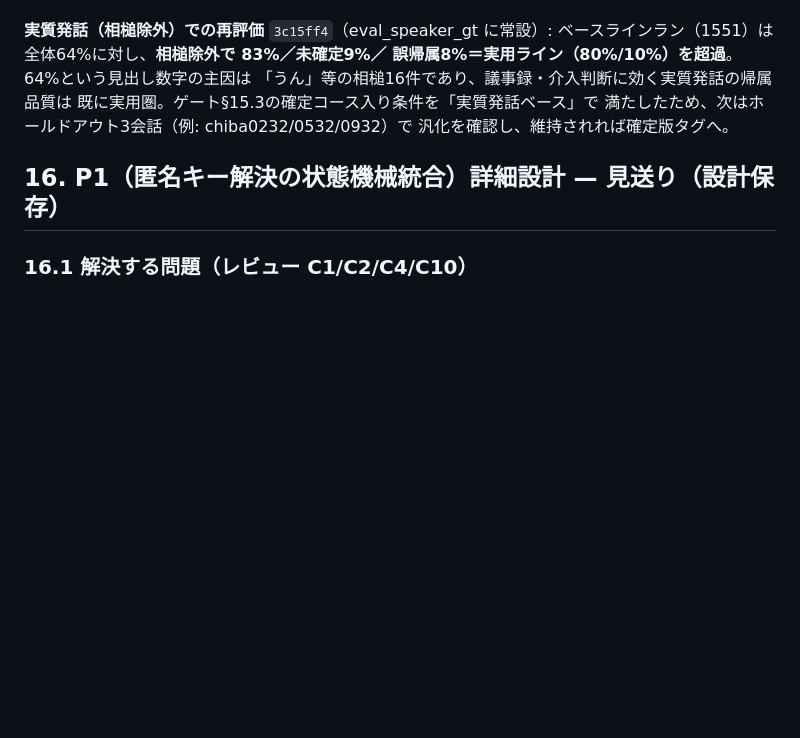
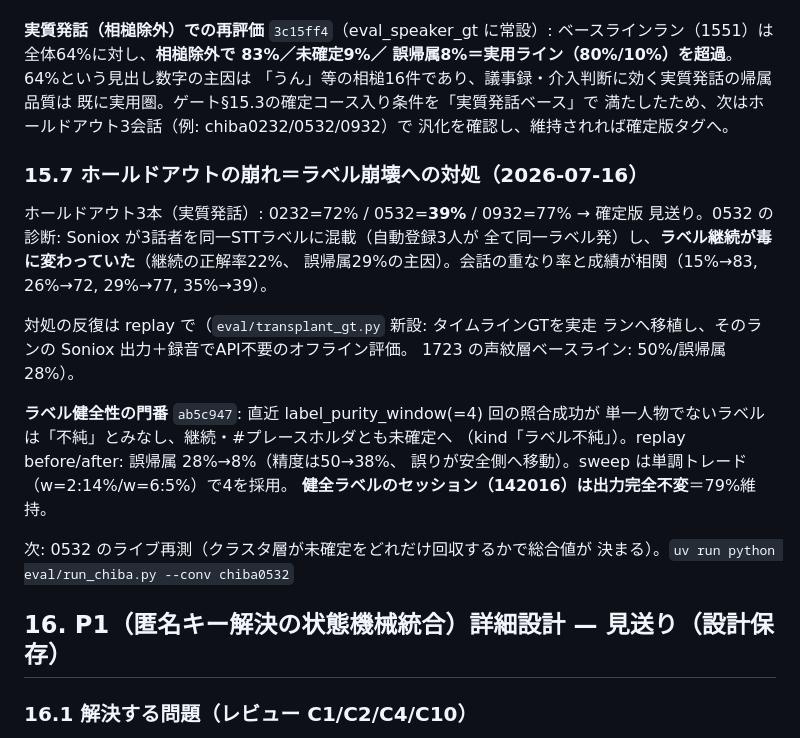
Before and after one commit to ReiMatsui/discussion-support, a Markdown page: docs/design/handoff_2026-07-14_unregistered_speakers.md, the part around the change. GitHub-like rendering; blank space fills up the shorter version.

Commit message:
docs(design): ラベル崩壊の診断とラベル健全性門番の結果を記録（§15.7）

```diff
--- a/docs/design/handoff_2026-07-14_unregistered_speakers.md
+++ b/docs/design/handoff_2026-07-14_unregistered_speakers.md
@@ -378,6 +378,27 @@ overlapゲートで未確定。回収するならDOA（マイクアレイの到
 満たしたため、次はホールドアウト3会話（例: chiba0232/0532/0932）で
 汎化を確認し、維持されれば確定版タグへ。
 
+### 15.7 ホールドアウトの崩れ＝ラベル崩壊への対処（2026-07-16）
+
+ホールドアウト3本（実質発話）: 0232=72% / 0532=**39%** / 0932=77% → 確定版
+見送り。0532 の診断: Soniox が3話者を同一STTラベルに混載（自動登録3人が
+全て同一ラベル発）し、**ラベル継続が毒に変わっていた**（継続の正解率22%、
+誤帰属29%の主因）。会話の重なり率と成績が相関（15%→83, 26%→72, 29%→77,
+35%→39）。
+
+対処の反復は replay で（`eval/transplant_gt.py` 新設: タイムラインGTを実走
+ランへ移植し、そのランの Soniox 出力＋録音でAPI不要のオフライン評価。
+1723 の声紋層ベースライン: 50%/誤帰属28%）。
+
+**ラベル健全性の門番** `ab5c947`: 直近 label_purity_window(=4) 回の照合成功が
+単一人物でないラベルは「不純」とみなし、継続・#プレースホルダとも未確定へ
+（kind「ラベル不純」）。replay before/after: 誤帰属 28%→8%（精度は50→38%、
+誤りが安全側へ移動）。sweep は単調トレード（w=2:14%/w=6:5%）で4を採用。
+**健全ラベルのセッション（142016）は出力完全不変**＝79%維持。
+
+次: 0532 のライブ再測（クラスタ層が未確定をどれだけ回収するかで総合値が
+決まる）。`uv run python eval/run_chiba.py --conv chiba0532`
+
 ## 16. P1（匿名キー解決の状態機械統合）詳細設計 — 見送り（設計保存）
 
 ### 16.1 解決する問題（レビュー C1/C2/C4/C10）
```
